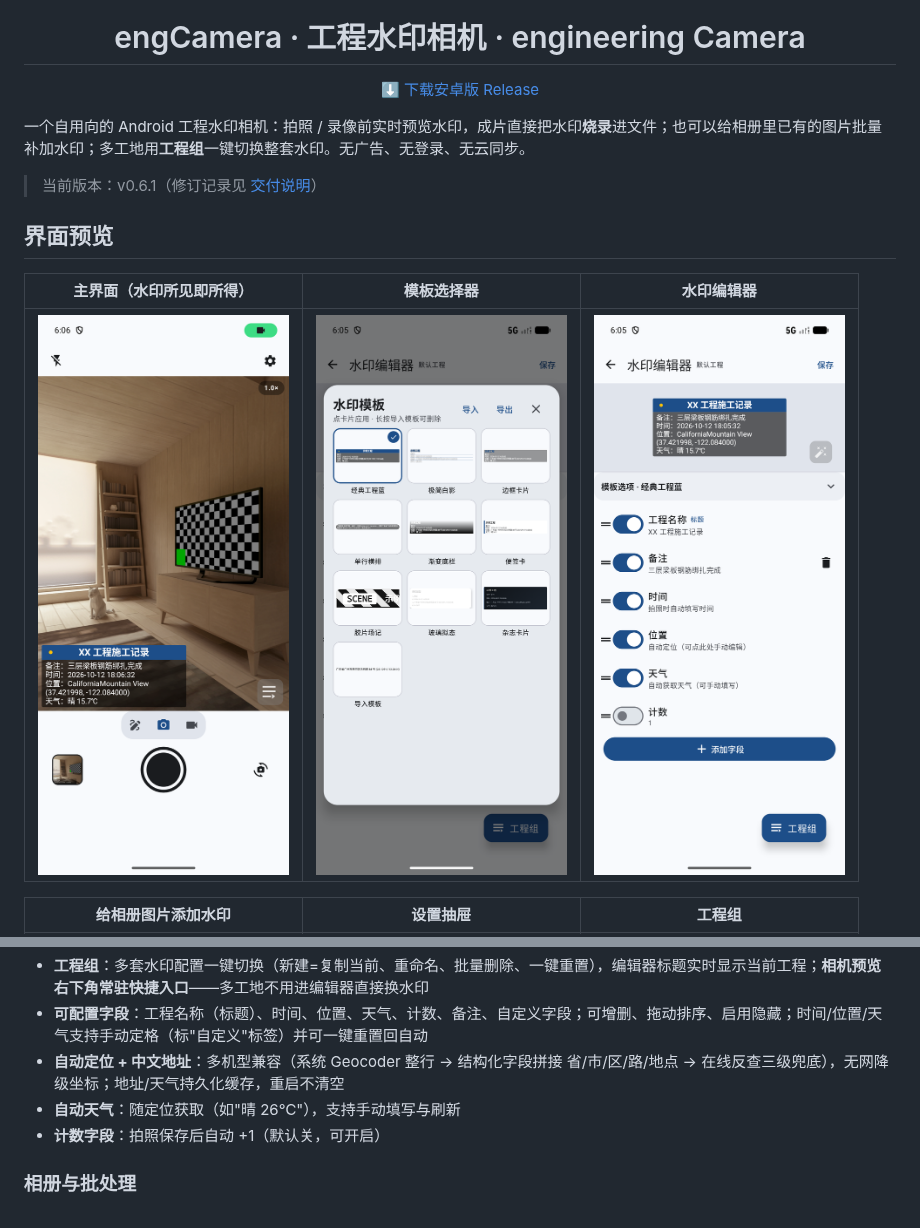
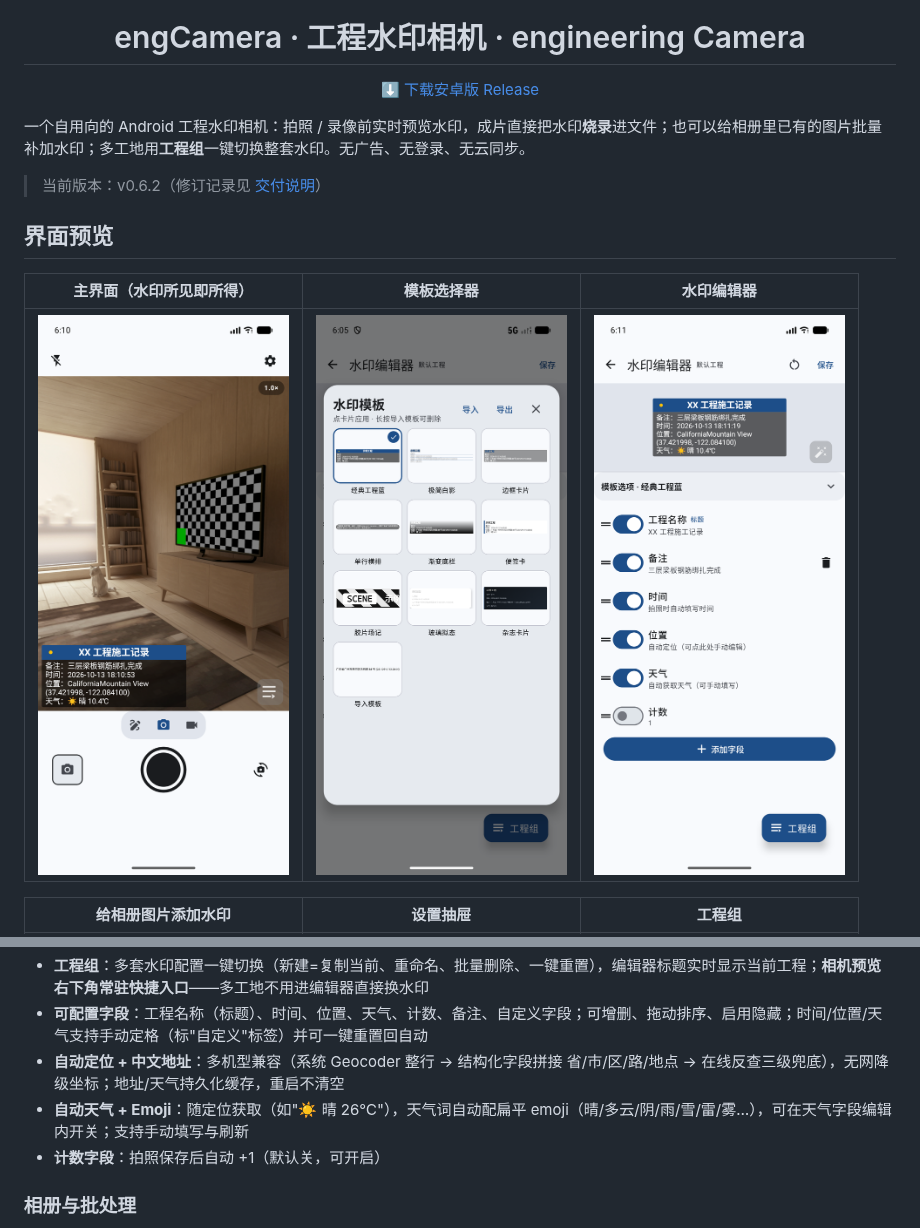
Before and after one commit to zy8270/engCamera, a Markdown page: README.md, 2 parts joined by grey strips. GitHub-like rendering; pictures changed too: screenshots/主界面.png, screenshots/水印编辑器.png.

Commit message:
v0.6.2 发版：天气 Emoji（v129，天气词首位扁平 emoji：晴/多云/阴/雨/雪/雷/雾等，开关入天气字段编辑对话框、默认开，原生7+网页3模板同规则）；模板选项卡记录点下方空白修复（v130，隐藏子选项不再加间隔）；versionCode 130、README 直链/特性更新、模拟器截图重拍（含 emoji）

```diff
--- a/README.md
+++ b/README.md
@@ -10,7 +10,7 @@
 
 一个自用向的 Android 工程水印相机：拍照 / 录像前实时预览水印，成片直接把水印**烧录**进文件；也可以给相册里已有的图片批量补加水印；多工地用**工程组**一键切换整套水印。无广告、无登录、无云同步。
 
-> 当前版本：v0.6.1（修订记录见 [交付说明](交付说明.md)）
+> 当前版本：v0.6.2（修订记录见 [交付说明](交付说明.md)）
 
 ## 界面预览
 
@@ -43,7 +43,7 @@
 - **工程组**：多套水印配置一键切换（新建=复制当前、重命名、批量删除、一键重置），编辑器标题实时显示当前工程；**相机预览右下角常驻快捷入口**——多工地不用进编辑器直接换水印
 - **可配置字段**：工程名称（标题）、时间、位置、天气、计数、备注、自定义字段；可增删、拖动排序、启用隐藏；时间/位置/天气支持手动定格（标"自定义"标签）并可一键重置回自动
 - **自动定位 + 中文地址**：多机型兼容（系统 Geocoder 整行 → 结构化字段拼接 省/市/区/路/地点 → 在线反查三级兜底），无网降级坐标；地址/天气持久化缓存，重启不清空
-- **自动天气**：随定位获取（如"晴 26℃"），支持手动填写与刷新
+- **自动天气 + Emoji**：随定位获取（如"☀️ 晴 26℃"），天气词自动配扁平 emoji（晴/多云/阴/雨/雪/雷/雾…），可在天气字段编辑内开关；支持手动填写与刷新
 - **计数字段**：拍照保存后自动 +1（默认关，可开启）
 
 ### 相册与批处理
```
Also changed, not shown: other parts of README.md (+1 -1 lines), 交付说明.md (+6 -1 lines), 7 other files.
